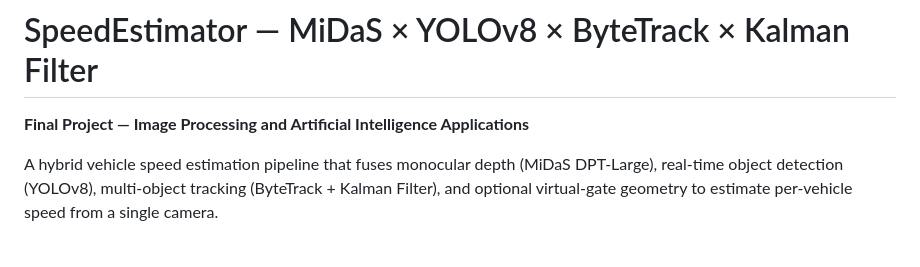
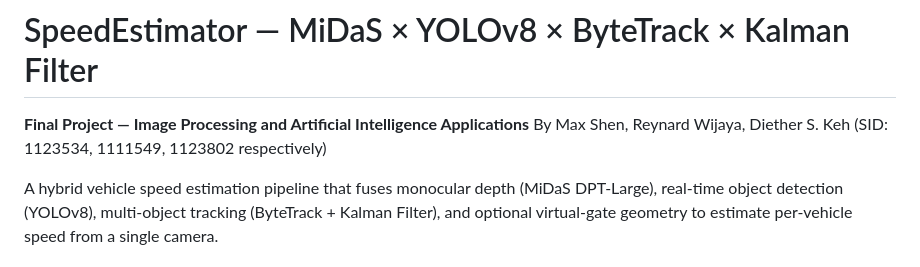
Before and after one commit to max-shen378/SpeedEstimator_MIDaS-x-YOLOv8-x-ByteTrack-x-Kalman-Filter, a Markdown page: README.md, the part around the change. Drawn GitHub-style.

```diff
--- a/README.md
+++ b/README.md
@@ -1,6 +1,7 @@
 # SpeedEstimator — MiDaS × YOLOv8 × ByteTrack × Kalman Filter
 
 **Final Project — Image Processing and Artificial Intelligence Applications**
+By Max Shen, Reynard Wijaya, Diether S. Keh (SID: 1123534, 1111549, 1123802 respectively)
 
 A hybrid vehicle speed estimation pipeline that fuses monocular depth (MiDaS DPT-Large), real-time object detection (YOLOv8), multi-object tracking (ByteTrack + Kalman Filter), and optional virtual-gate geometry to estimate per-vehicle speed from a single camera.
 
```
